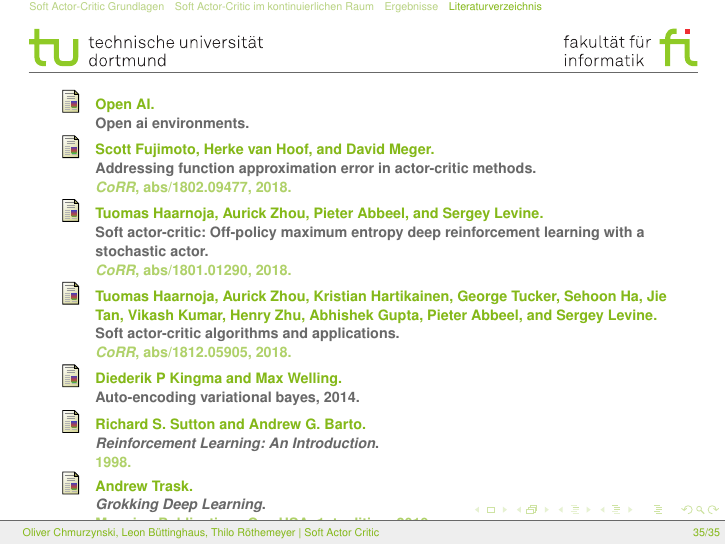
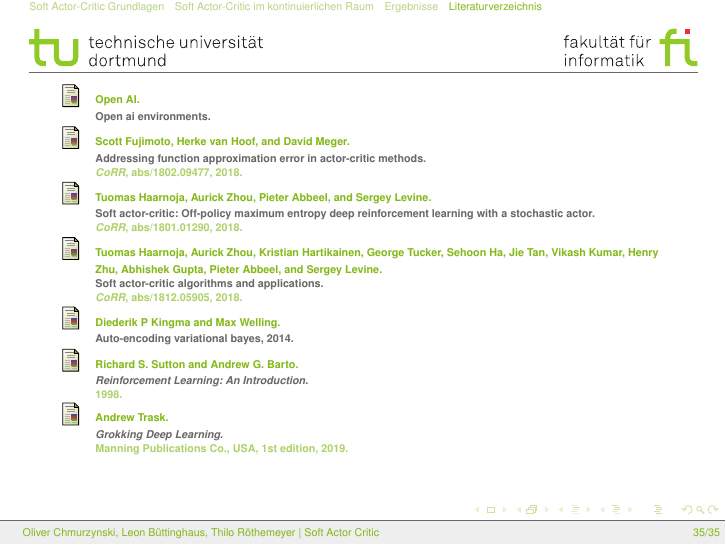
Before and after one commit to TheImus/SAC, LaTeX slides (beamer/SACbeamer.tex): page 35 of 35. Compiled offline with pdfLaTeX.

Commit message:
Bib kleiner
Bib kleiner

```diff
--- a/beamer/SACbeamer.tex
+++ b/beamer/SACbeamer.tex
@@ -38,7 +38,7 @@
 
 \section{Literaturverzeichnis}
 \begin{frame}
-{\scriptsize
+{\tiny
 \nocite{actorcritic}
 \nocite{SAC19}
 \nocite{SAC18}
```
